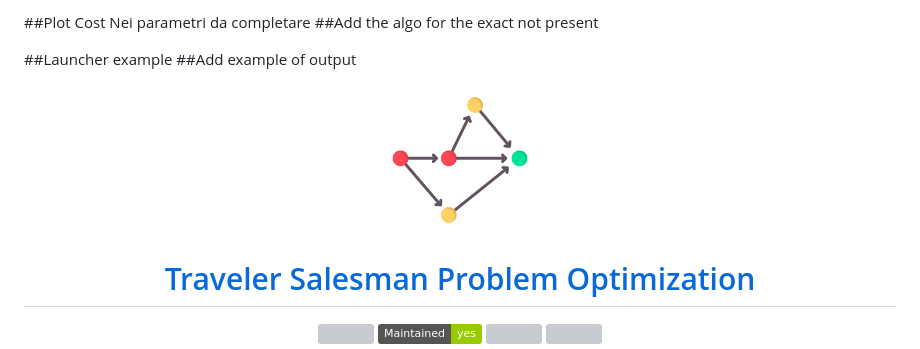
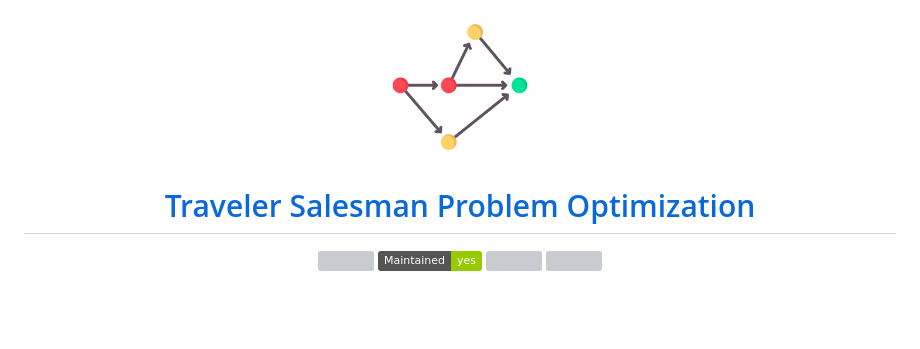
Before and after one commit to Piero24/TSP_Optimization, a Markdown page: .github/README.md, the part around the change printed below. GitHub-like rendering; badges without logos; blank space fills up the shorter version; grey boxes are pictures that could not be loaded.

```diff
--- a/.github/README.md
+++ b/.github/README.md
@@ -2,11 +2,7 @@
 <br/>
 <br/>
 
-##Plot Cost Nei parametri da completare
-##Add the algo for the exact not present
 
-##Launcher example
-##Add example of output
 
 <p align="center">
   <img src="https://github.com/Piero24/TSP_Optimization/blob/main/.github/path.png?raw=true" width="150" height="150">
```
Also changed, not shown: other parts of .github/README.md (+1 -1 lines).
